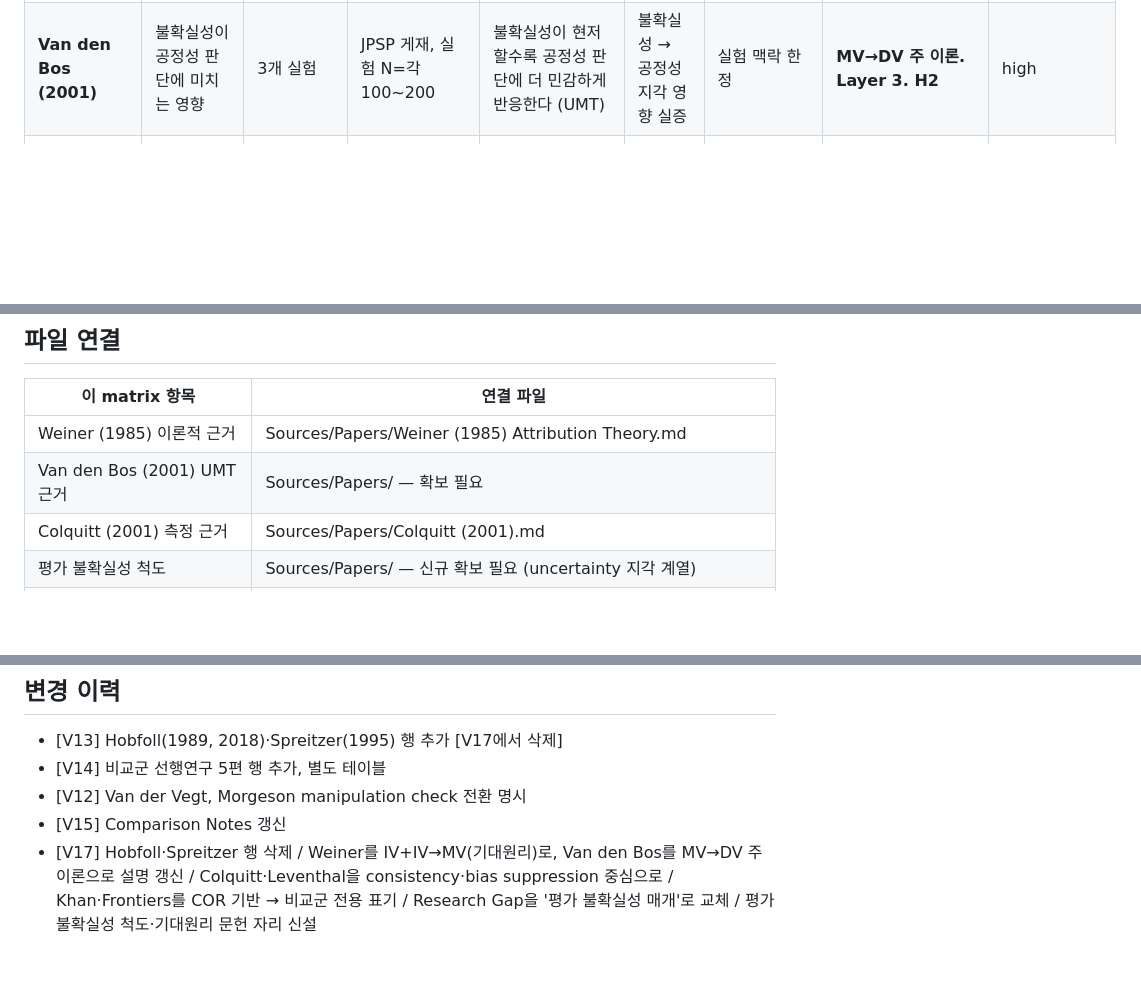
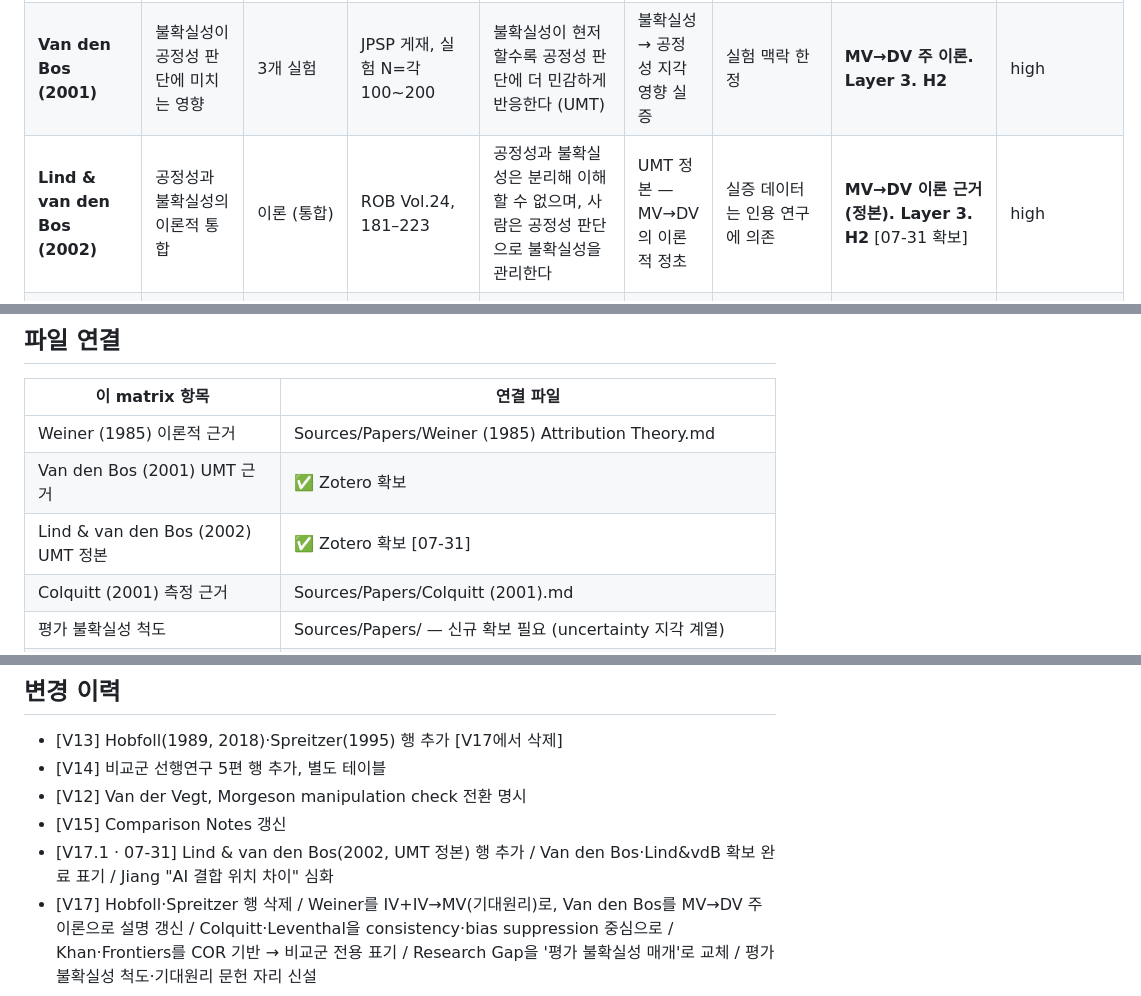
Before and after one commit to einsoros/Paper2026, a Markdown page: Analysis/paper-feature-matrix.md, 3 parts joined by grey strips. Rendered like a GitHub page; blank space fills up the shorter version.

Commit message:
07-31 문헌 반영(Lind&vdB 추가, 날짜 갱신) + 08-01 action items

```diff
--- a/Analysis/paper-feature-matrix.md
+++ b/Analysis/paper-feature-matrix.md
@@ -14,6 +14,7 @@ Use this matrix to compare papers before writing prose. 비교군 선행연구
 | --- | --- | --- | --- | --- | --- | --- | --- | --- |
 | **Weiner (1985)** | 성과 원인 귀속과 그 귀속이 기대·감정에 미치는 영향 | 이론적 통합 및 문헌 검토 | 다수 실증 연구 메타 검토 | 귀인의 3차원(Locus, Stability, Controllability)이 기대와 감정을 결정한다 (**기대원리**) | 귀인-기대 연쇄 견고. AI는 3차원 모두에서 분류 불가능한 원인 | 귀인-기대 연결이 절대적이지 않음을 저자도 인정 | **IV 정당화 + IV→MV(기대원리) 근거. Layer 2. H1** | high |
 | **Van den Bos (2001)** | 불확실성이 공정성 판단에 미치는 영향 | 3개 실험 | JPSP 게재, 실험 N=각 100~200 | 불확실성이 현저할수록 공정성 판단에 더 민감하게 반응한다 (UMT) | 불확실성 → 공정성 지각 영향 실증 | 실험 맥락 한정 | **MV→DV 주 이론. Layer 3. H2** | high |
+| **Lind & van den Bos (2002)** | 공정성과 불확실성의 이론적 통합 | 이론 (통합) | ROB Vol.24, 181–223 | 공정성과 불확실성은 분리해 이해할 수 없으며, 사람은 공정성 판단으로 불확실성을 관리한다 | UMT 정본 — MV→DV의 이론적 정초 | 실증 데이터는 인용 연구에 의존 | **MV→DV 이론 근거(정본). Layer 3. H2** [07-31 확보] | high |
 | Colquitt (2001) | 조직공정성의 차원 구조와 측정 도구 부재 | CFA, SEM, 2개 표본 | 대학생 301명, 제조업 직원 337명 | 조직공정성은 4요인으로 구분되며 각각 독립적 예측타당도를 가진다 | 4요인 구조 우수. 절차공정성 척도 검증 | 자기보고식 단일출처 편향 | DV(절차공정성) 측정 — consistency·bias suppression 사용(accuracy 제외). Layer 3 | high |
 | Orlikowski (2007) | 조직 연구가 물질성을 무시해온 문제 | 이론 + 사례 연구 | Google, BlackBerry 사례 | 모든 조직 실천은 사회물질적이며 사회·물질은 분리 불가능 | 인간-인공물 분리는 분석적 편의일 뿐 | 실증 데이터 없음 | IV 정당화. 귀속 모호성의 존재론적 근거. Layer 1·2 | high |
 | Leonardi (2011) | 유연한 루틴·기술이 공존하는 조직의 의사결정 | 이론 + 민족지학 (자동차회사 2년) | Autoworks 5개 임브리케이션 연쇄 | 인간 행위성과 물질 행위성이 반복적으로 맞물린다 | 임브리케이션 경로의존적 누적 | 단일 조직·기술 한정 | IV(귀속 모호성) 발생 근거. Layer 2 | high |
@@ -70,7 +71,8 @@ Use this matrix to compare papers before writing prose. 비교군 선행연구
 | 이 matrix 항목 | 연결 파일 |
 |---|---|
 | Weiner (1985) 이론적 근거 | Sources/Papers/Weiner (1985) Attribution Theory.md |
-| Van den Bos (2001) UMT 근거 | Sources/Papers/ — 확보 필요 |
+| Van den Bos (2001) UMT 근거 | ✅ Zotero 확보 |
+| Lind & van den Bos (2002) UMT 정본 | ✅ Zotero 확보 [07-31] |
 | Colquitt (2001) 측정 근거 | Sources/Papers/Colquitt (2001).md |
 | 평가 불확실성 척도 | Sources/Papers/ — 신규 확보 필요 (uncertainty 지각 계열) |
 | 기대원리 확장 근거 | Sources/Papers/ — 신규 확보 필요 (attribution + appraisal + expectancy) |
@@ -88,4 +90,5 @@ Use this matrix to compare papers before writing prose. 비교군 선행연구
 - [V14] 비교군 선행연구 5편 행 추가, 별도 테이블
 - [V12] Van der Vegt, Morgeson manipulation check 전환 명시
 - [V15] Comparison Notes 갱신
+- [V17.1 · 07-31] Lind & van den Bos(2002, UMT 정본) 행 추가 / Van den Bos·Lind&vdB 확보 완료 표기 / Jiang "AI 결합 위치 차이" 심화
 - [V17] Hobfoll·Spreitzer 행 삭제 / Weiner를 IV+IV→MV(기대원리)로, Van den Bos를 MV→DV 주이론으로 설명 갱신 / Colquitt·Leventhal을 consistency·bias suppression 중심으로 / Khan·Frontiers를 COR 기반 → 비교군 전용 표기 / Research Gap을 '평가 불확실성 매개'로 교체 / 평가 불확실성 척도·기대원리 문헌 자리 신설
```
Also changed, not shown: other parts of Analysis/paper-feature-matrix.md (+1 -1 lines), Analysis/Literature_Map.md (+5 -4 lines), Analysis/action-items-260801.md (added, +70 -0 lines).
